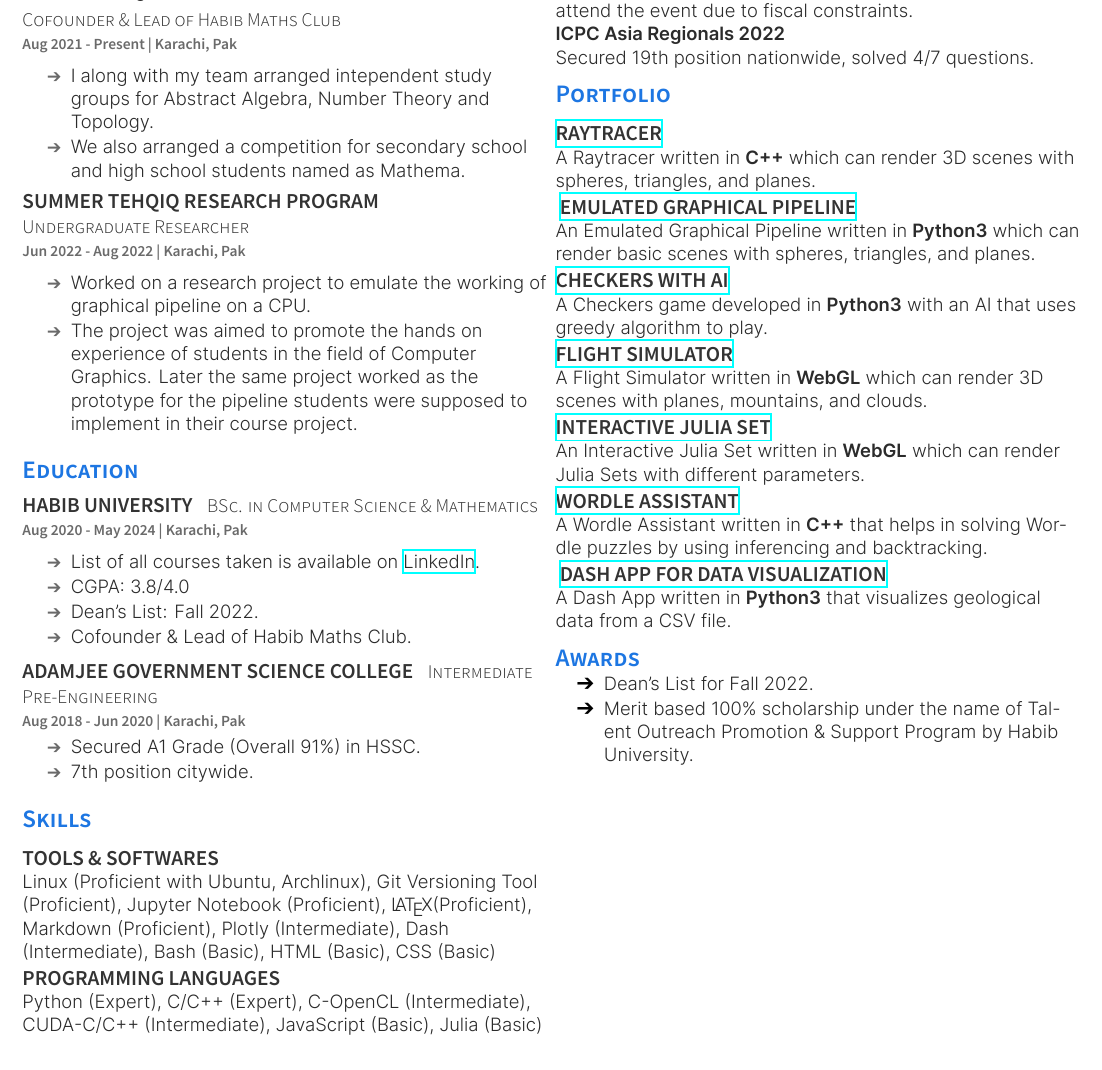
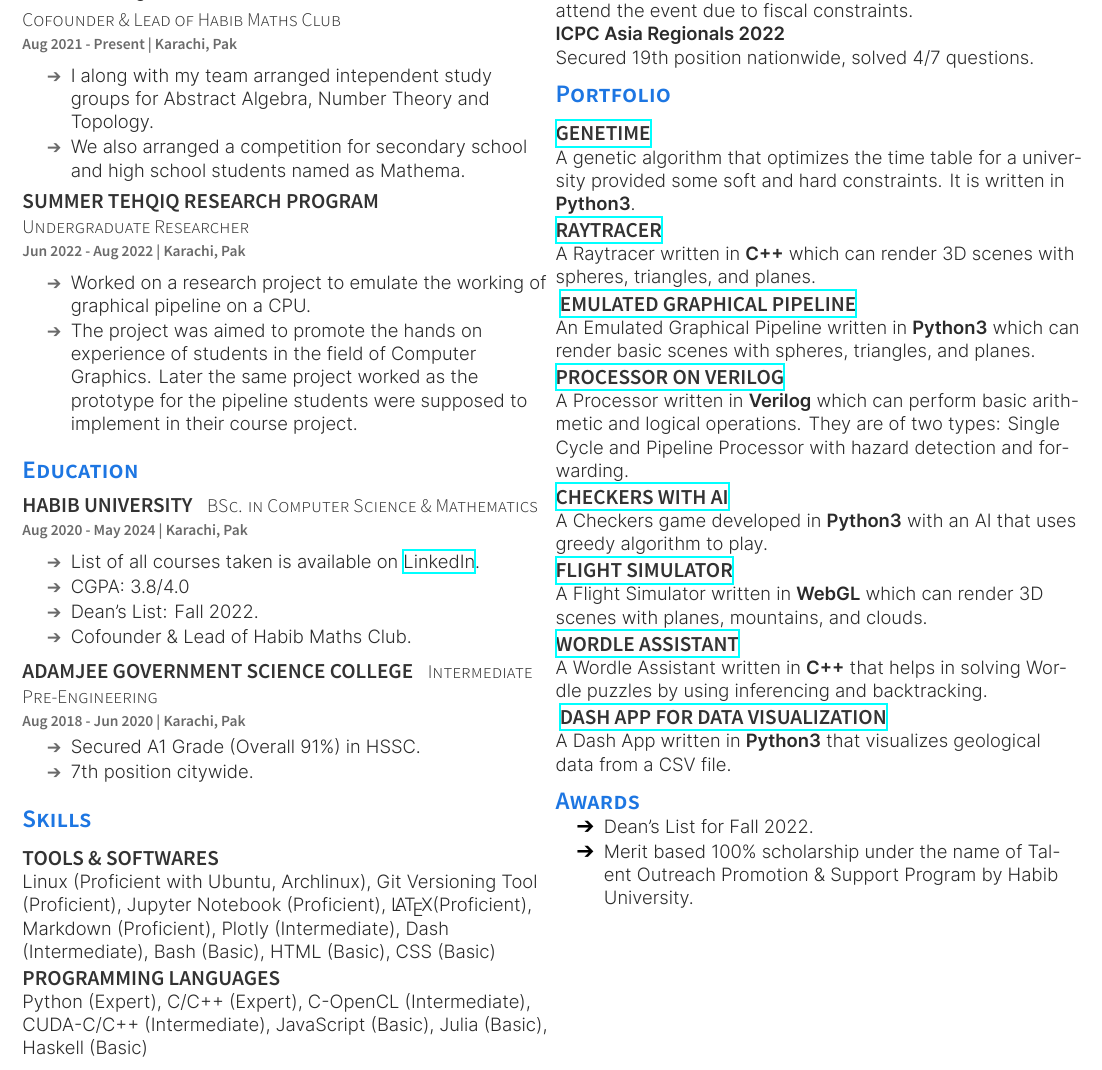
Before and after one commit to Qazalbash/Resume, a LaTeX CV (resume.tex): part of the page, cut so that both start at the same text. The pictures show the PDF file resume.pdf that the author committed with the source.

Commit message:
updated on the end of sixth semester

```diff
--- a/resume.tex
+++ b/resume.tex
@@ -121,7 +121,7 @@
     HTML (Basic), CSS (Basic)\\
 
     \subsection{Programming Languages}
-    Python (Expert), C/C++ (Expert), C-OpenCL (Intermediate), CUDA-C/C++ (Intermediate), JavaScript (Basic), Julia (Basic)
+    Python (Expert), C/C++ (Expert), C-OpenCL (Intermediate), CUDA-C/C++ (Intermediate), JavaScript (Basic), Julia (Basic), Haskell (Basic)
 
     %%%%%%%%%%%%%%%%%%%%%%%%%%%%%%%%%%%%%%
     %
@@ -154,6 +154,9 @@
     \section{Portfolio}
     %  (Hyperlinks attached otherwise these projects are present at my GitHub profile)\\
 
+    \subsection{\href{https://github.com/Qazalbash/GeneTime}{\textbf{GeneTime}}}
+    A genetic algorithm that optimizes the time table for a university provided some soft and hard constraints. It is written in \textbf{Python3}.
+
     \subsection{\href{https://github.com/Qazalbash/Raytracer}{\textbf{Raytracer}}}% - OOP
     A Raytracer written in \textbf{C++} which can render 3D scenes with spheres, triangles, and planes.
 
@@ -161,14 +164,14 @@
             \textbf{Emulated Graphical Pipeline}}}% - Computer Graphics
     An Emulated Graphical Pipeline written in \textbf{Python3} which can render basic scenes with spheres, triangles, and planes.
 
+    \subsection{\href{https://github.com/Qazalbash/Processor-on-Verilog}{\textbf{Processor on Verilog}}}
+    A Processor written in \textbf{Verilog} which can perform basic arithmetic and logical operations. They are of two types: Single Cycle and Pipeline Processor with hazard detection and forwarding.
+
     \subsection{\href{https://github.com/Qazalbash/Checkers-with-AI}{\textbf{Checkers with AI}}}% - DataStructures II
     A Checkers game developed in \textbf{Python3} with an AI that uses greedy algorithm to play.
 
     \subsection{\href{https://github.com/Qazalbash/Flight-Simulator-in-WebGL}{\textbf{Flight Simulator}}}
     A Flight Simulator written in \textbf{WebGL} which can render 3D scenes with planes, mountains, and clouds.
-
-    \subsection{\href{https://github.com/Qazalbash/Interactive-Julia-Set}{\textbf{Interactive Julia Set}}}
-    An Interactive Julia Set written in \textbf{WebGL} which can render Julia Sets with different parameters.
 
     \subsection{\href{https://github.com/Qazalbash/Wordle-Assistant}{\textbf{Wordle Assistant}}}% - DataStructures I
     A Wordle Assistant written in \textbf{C++} that helps in solving Wordle puzzles by using inferencing and backtracking.
```
Also changed, not shown: resume.pdf.
